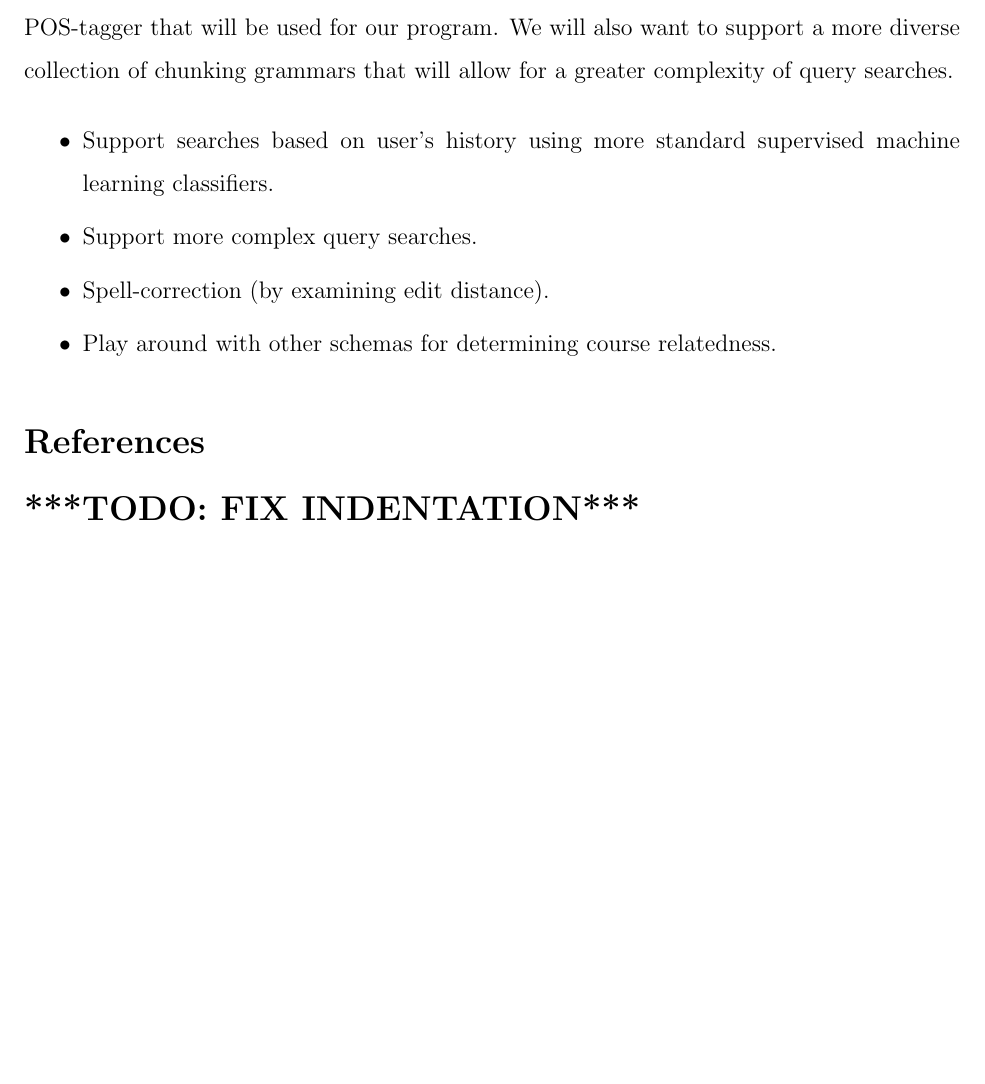
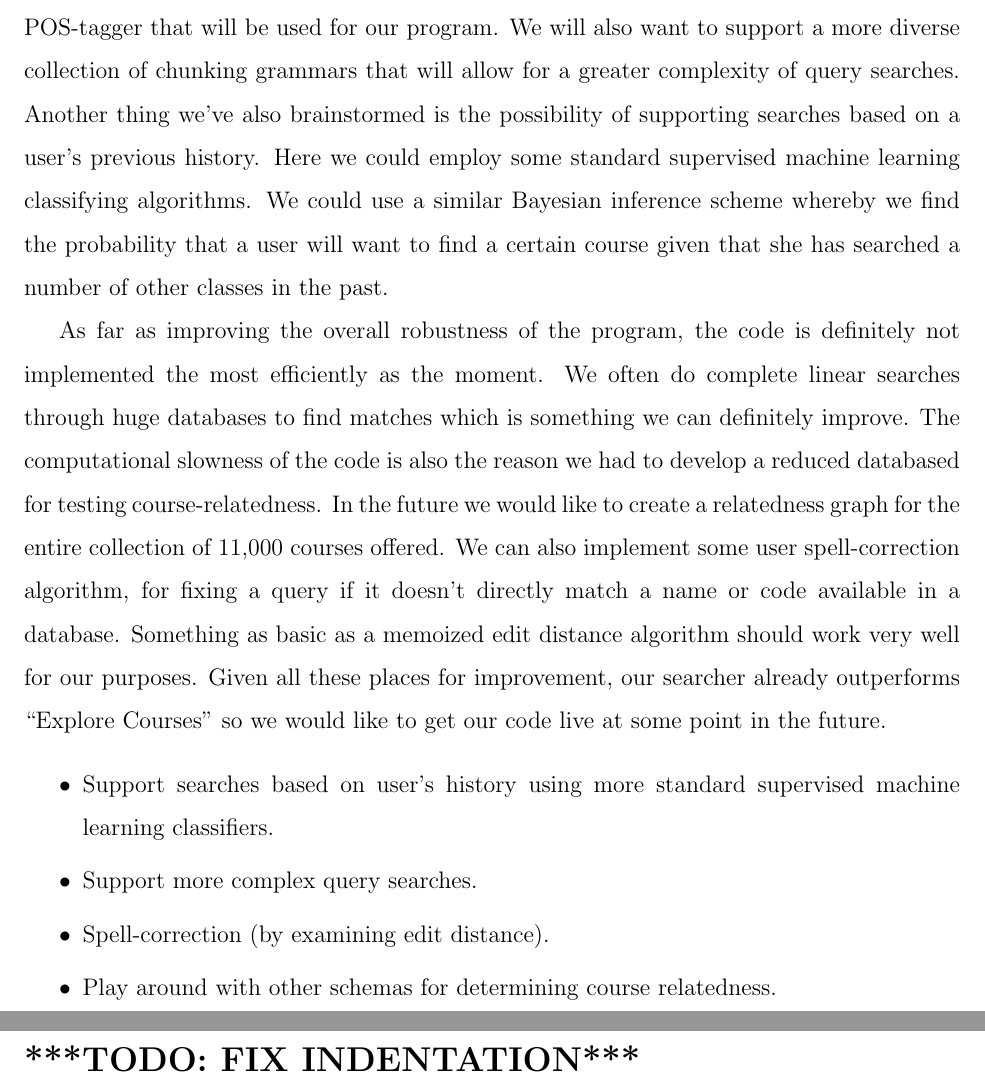
Before and after one commit to mihail911/CS221Project, a LaTeX document (finalreport.tex): part of page 7 of 7 before the commit and two parts of pages 7 and 8 of 8 after it, the two joined at a grey line, cut so that both start at the same text, the shorter picture padded with empty space. Compiled offline with pdfLaTeX.

Commit message:
worked on further work

```diff
--- a/finalreport.tex
+++ b/finalreport.tex
@@ -230,8 +230,9 @@ improve the general robustness of the program's features.
 
 First off, we will discuss some of the improvements to the artificial intelligence infrastructure
 we can implement. At the moment, our query parsing uses the built-in NLTK POS-tagger which
-has made specific mistakes on some queries in the past such as occasionally labeling `CS109' as a proper noun. We may want to generate our own corpus of expected user queries along with parts-of-speech tagged, so that we can more appropriately train the POS-tagger that will be used for our program. We will also want to support a more diverse collection of chunking grammars that will allow for a greater complexity of query searches.
+has made specific mistakes on some queries in the past such as occasionally labeling `CS109' as a proper noun. We may want to generate our own corpus of expected user queries along with parts-of-speech tagged, so that we can more appropriately train the POS-tagger that will be used for our program. We will also want to support a more diverse collection of chunking grammars that will allow for a greater complexity of query searches. Another thing we've also brainstormed is the possibility of supporting searches based on a user's previous history. Here we could employ some standard supervised machine learning classifying algorithms. We could use a similar Bayesian inference scheme whereby we find the probability that a user will want to find a certain course given that she has searched a number of other classes in the past.
 
+As far as improving the overall robustness of the program, the code is definitely not implemented the most efficiently as the moment. We often do complete linear searches through huge databases to find matches which is something we can definitely improve. The computational slowness of the code is also the reason we had to develop a reduced databased for testing course-relatedness. In the future we would like to create a relatedness graph for the entire collection of 11,000 courses offered. We can also implement some user spell-correction algorithm, for fixing a query if it doesn't directly match a name or code available in a database. Something as basic as a memoized edit distance algorithm should work very well for our purposes. Given all these places for improvement, our searcher already outperforms ``Explore Courses'' so we would like to get our code live at some point in the future.
 \begin{itemize}
 \item Support searches based on user's history using more standard supervised machine learning classifiers.
 \item Support more complex query searches.
```
Also changed, not shown: finalreport.pdf, 1 other file.
